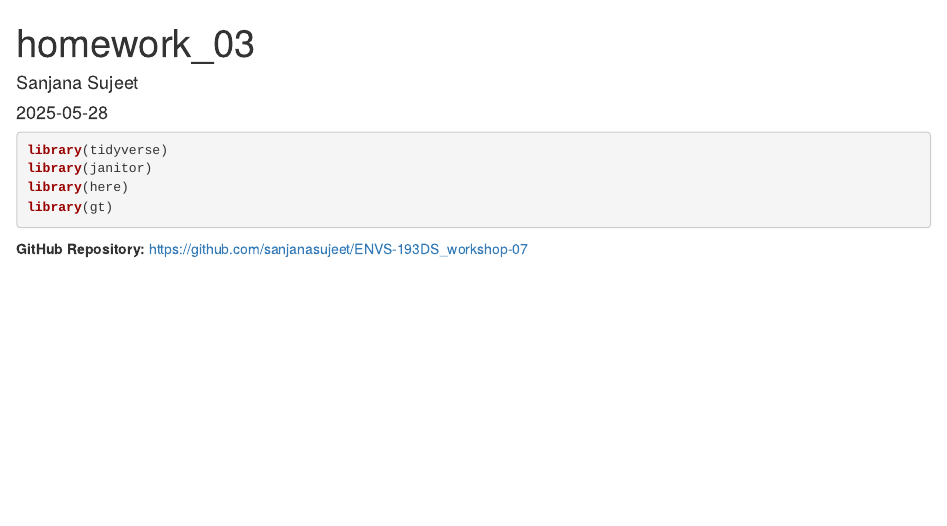
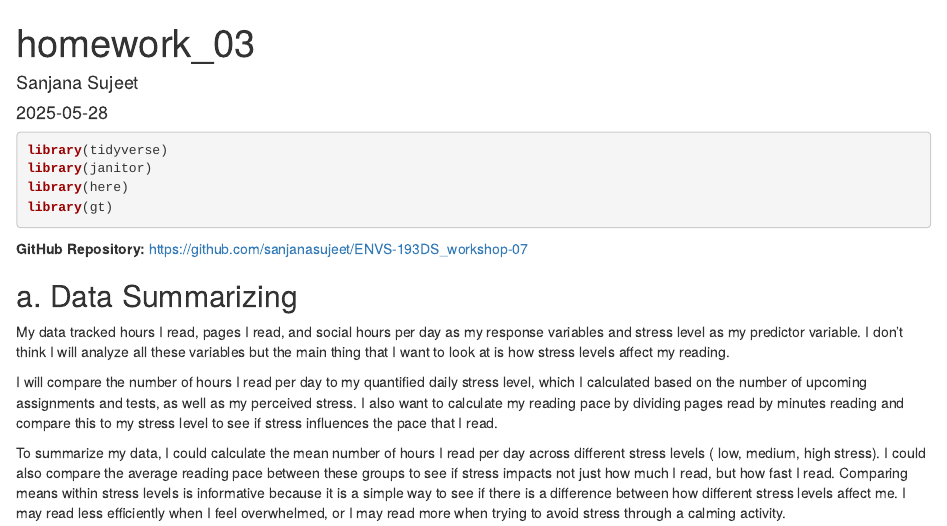
Before and after one commit to sanjanasujeet/ENVS-193DS_homework-03, an R Markdown document (homework-03.Rmd): the page in a window 1100 px wide, from its top. The pictures show the output file homework-03.html that the author committed with the source, opened offline.

Commit message:
finished pt. a of assignment- summarize data, knit changes to check that it's formatted properly

```diff
--- a/homework-03.Rmd
+++ b/homework-03.Rmd
@@ -14,3 +14,11 @@ library(gt)
 
 
 **GitHub Repository:** [https://github.com/sanjanasujeet/ENVS-193DS_workshop-07](https://github.com/sanjanasujeet/ENVS-193DS_workshop-07)
+
+## a. Data Summarizing
+
+My data tracked hours I read, pages I read, and social hours per day as my response variables and stress level as my predictor variable. I don't think I will analyze all these variables but the main thing that I want to look at is how stress levels affect my reading.
+
+I will compare the number of hours I read per day to my quantified daily stress level, which I calculated based on the number of upcoming assignments and tests, as well as my perceived stress. I also want to calculate my reading pace by dividing pages read by minutes reading and compare this to my stress level to see if stress influences the pace that I read.
+
+To summarize my data, I could calculate the mean number of hours I read per day across different stress levels ( low, medium, high stress). I could also compare the average reading pace between these groups to see if stress impacts not just how much I read, but how fast I read. Comparing means within stress levels is informative because it is a simple way to see if there is a difference between how different stress levels affect me. I may read less efficiently when I feel overwhelmed, or I may read more when trying to avoid stress through a calming activity.
```
Also changed, not shown: homework-03.html.
